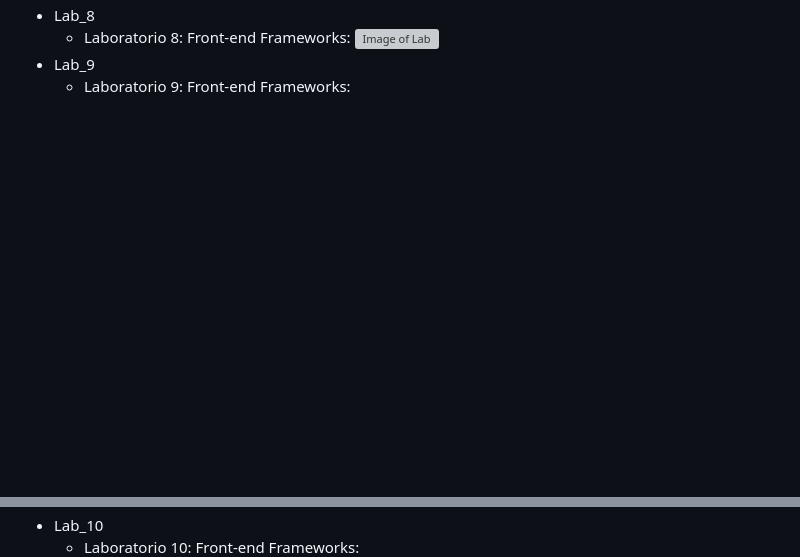
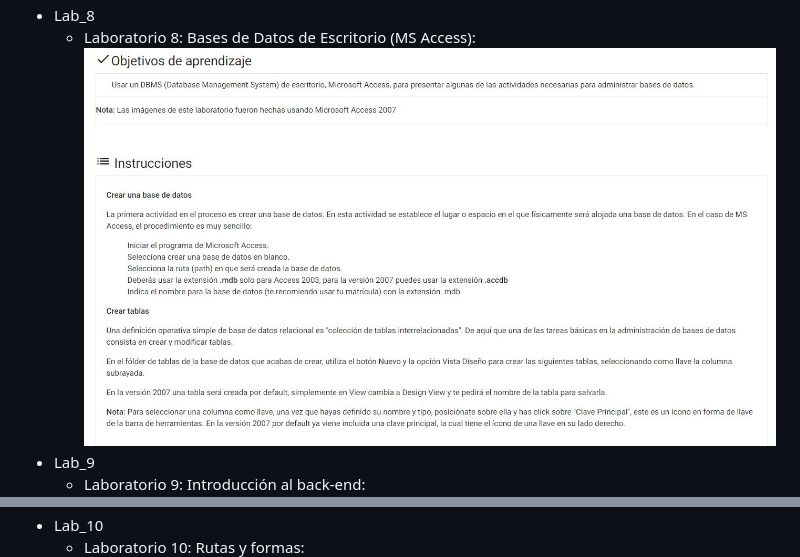
Before and after one commit to DanielCuSanchez/DAW_DB, a Markdown page: README.md, 2 parts joined by grey strips. Rendered like a GitHub page; pictures changed too: Screenshots/Lab8.JPG (added); blank space fills up the shorter version; grey boxes are pictures that could not be loaded.

Commit message:
lab8

```diff
--- a/README.md
+++ b/README.md
@@ -41,11 +41,11 @@ Extensiones vscode: Live Server. Click derecho sobre cualquier archivo html, ini
   - Laboratorio 7: Front-end Frameworks:
     ![Image of Lab](https://github.com/DanielCuSanchez/DAW_DB/blob/master/Screenshots/Lab7.JPG?raw=true)
 - Lab_8
-  - Laboratorio 8: Front-end Frameworks:
+  - Laboratorio 8: Bases de Datos de Escritorio (MS Access):
     ![Image of Lab](https://github.com/DanielCuSanchez/DAW_DB/blob/master/Screenshots/Lab8.JPG?raw=true)
 - Lab_9
-  - Laboratorio 9: Front-end Frameworks:
+  - Laboratorio 9: Introducción al back-end:
     ![Image of Lab](https://github.com/DanielCuSanchez/DAW_DB/blob/master/Screenshots/Lab9.JPG?raw=true)
 - Lab_10
-  - Laboratorio 10: Front-end Frameworks:
+  - Laboratorio 10: Rutas y formas:
     ![Image of Lab](https://github.com/DanielCuSanchez/DAW_DB/blob/master/Screenshots/Lab10.JPG?raw=true)
```
